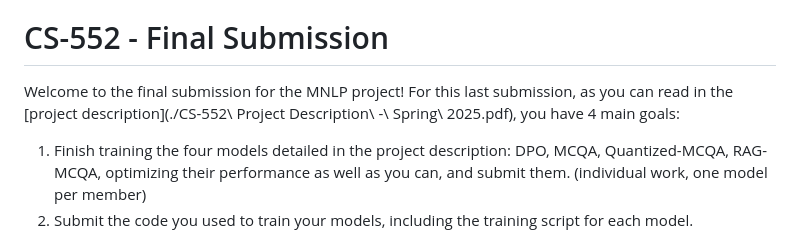
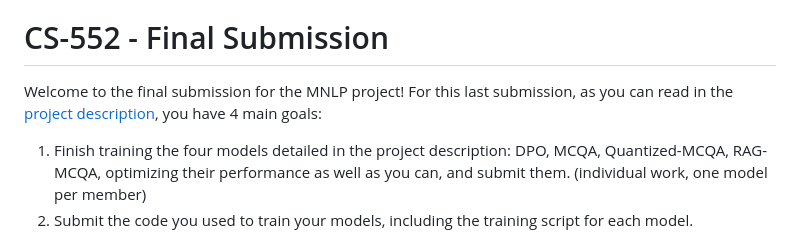
Before and after one commit to DanThePol/Qwen-Tutor, a Markdown page: README.md, the part around the change. Drawn GitHub-style.

Commit message:
docs: fix project description link in readme

```diff
--- a/README.md
+++ b/README.md
@@ -3,7 +3,7 @@ I left in the useful parts of the original assignment's `README.md` to help any
 
 # CS-552 - Final Submission
 
-Welcome to the final submission for the MNLP project! For this last submission, as you can read in the [project description](./CS-552\ Project Description\ -\ Spring\ 2025.pdf), you have 4 main goals:
+Welcome to the final submission for the MNLP project! For this last submission, as you can read in the [project description](./CS-552-2025-Project-Description.pdf), you have 4 main goals:
 
 1. Finish training the four models detailed in the project description: DPO, MCQA, Quantized-MCQA, RAG-MCQA, optimizing their performance as well as you can, and submit them. (individual work, one model per member)
 2. Submit the code you used to train your models, including the training script for each model.
```
